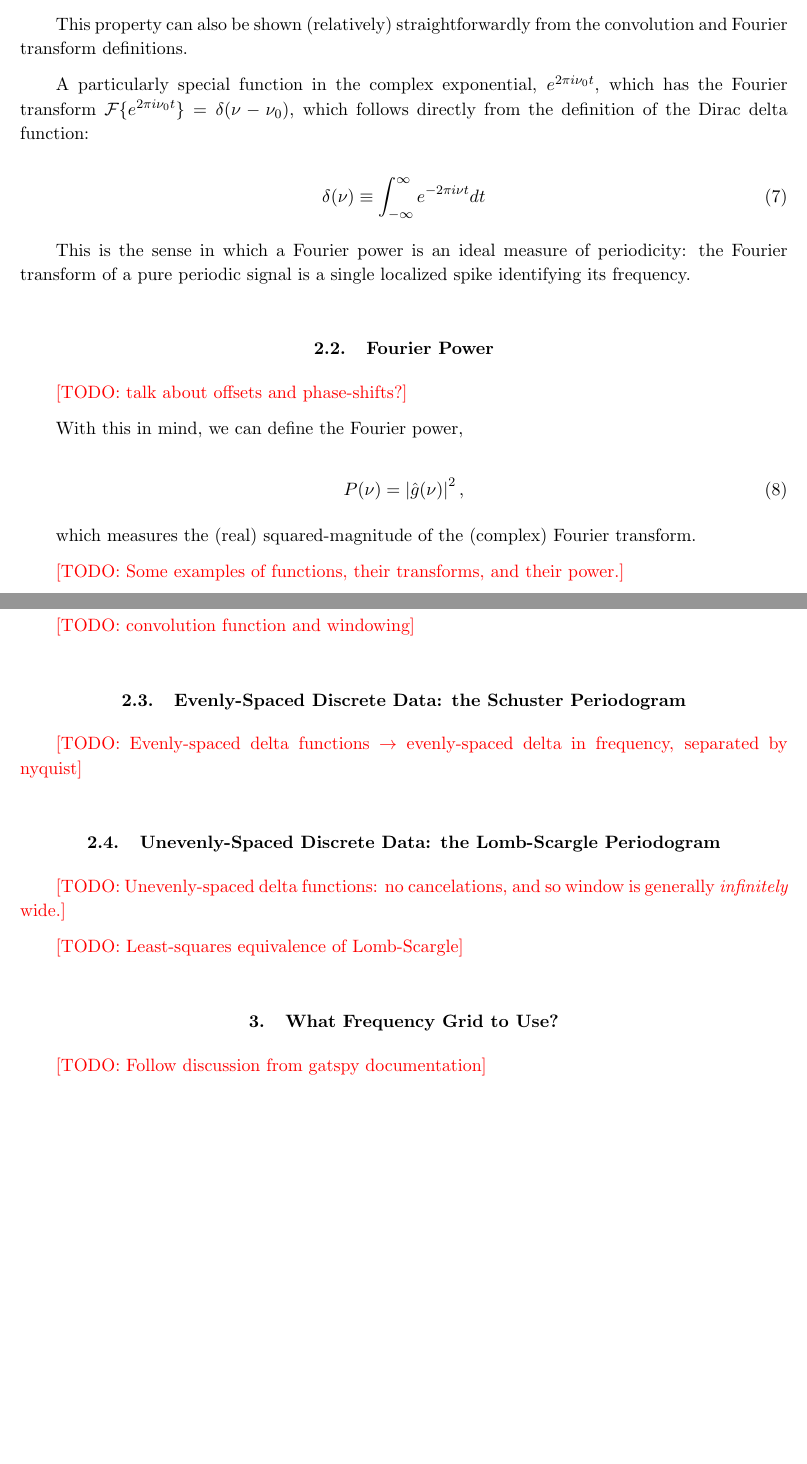
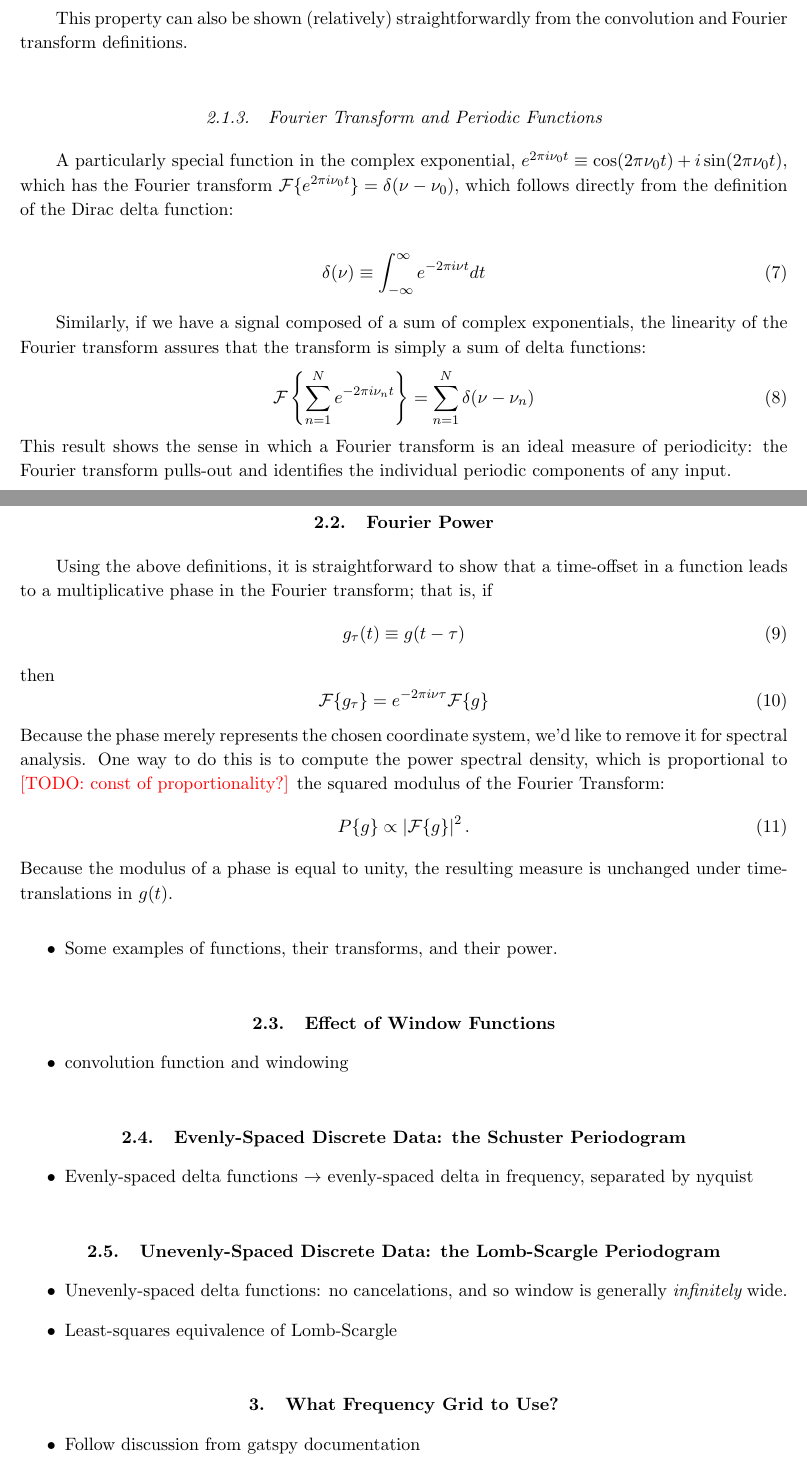
Before and after one commit to jakevdp/PracticalLombScargle, a LaTeX paper (paper.tex): two parts of pages 2 and 3 of 4, joined at a grey line, cut so that both start at the same text, the shorter picture padded with empty space. Compiled offline with pdfLaTeX.

Commit message:
more filling-in of outline

```diff
--- a/paper.tex
+++ b/paper.tex
@@ -131,44 +133,66 @@ The convolution theorem states that the Fourier transform of a convolution is eq
 
 This property can also be shown (relatively) straightforwardly from the convolution and Fourier transform definitions.
 
-A particularly special function in the complex exponential, $e^{2\pi i\nu_0 t}$, which has the Fourier transform $\mathcal{F}\{e^{2\pi i\nu_0 t}\} = \delta(\nu - \nu_0)$, which follows directly from the definition of the Dirac delta function:
+\subsubsection{Fourier Transform and Periodic Functions}
+
+A particularly special function in the complex exponential, $e^{2\pi i\nu_0 t} \equiv \cos(2\pi \nu_0 t) + i\sin(2\pi\nu_0 t)$, which has the Fourier transform $\mathcal{F}\{e^{2\pi i\nu_0 t}\} = \delta(\nu - \nu_0)$, which follows directly from the definition of the Dirac delta function:
 
 \begin{equation}
   \delta(\nu) \equiv \int_{-\infty}^\infty e^{-2\pi i\nu t}dt
 \end{equation}
 
-This is the sense in which a Fourier power is an ideal measure of periodicity: the Fourier transform of a pure periodic signal is a single localized spike identifying its frequency.
+Similarly, if we have a signal composed of a sum of complex exponentials, the linearity of the Fourier transform assures that the transform is simply a sum of delta functions:
+\begin{equation}
+  \mathcal{F}\left\{ \sum_{n=1}^N e^{-2\pi i \nu_n t} \right\} = \sum_{n=1}^N \delta(\nu - \nu_n)
+\end{equation}
+This result shows the sense in which a Fourier transform is an ideal measure of periodicity: the Fourier transform pulls-out and identifies the individual periodic components of any input.
 
 \subsection{Fourier Power}
 
-\todo{talk about offsets and phase-shifts?}
+Using the above definitions, it is straightforward to show that a time-offset in a function leads to a multiplicative phase in the Fourier transform; that is, if
+\begin{equation}
+  g_\tau(t) \equiv g(t - \tau)
+\end{equation}
+then
+\begin{equation}
+  \mathcal{F}\{g_\tau\} = e^{-2\pi i \nu \tau}\mathcal{F}\{g\}
+\end{equation}
+Because the phase merely represents the chosen coordinate system, we'd like to remove it for spectral analysis.
+One way to do this is to compute the power spectral density, which is proportional to \todo{const of proportionality?} the squared modulus of the Fourier Transform:
+\begin{equation}
+  P\{g\} \propto \left| \mathcal{F}\{g\} \right|^2.
+\end{equation}
+Because the modulus of a phase is equal to unity, the resulting measure is unchanged under time-translations in $g(t)$.
 
-With this in mind, we can define the Fourier power,
+\begin{itemize}
+\item Some examples of functions, their transforms, and their power.
+\end{itemize}
 
-\begin{equation}
-  P(\nu) = \left|\hat{g}(\nu)\right|^2,
-\end{equation}
+\subsection{Effect of Window Functions}
 
-which measures the (real) squared-magnitude of the (complex) Fourier transform.
-
-\todo{Some examples of functions, their transforms, and their power.}
-
-\todo{convolution function and windowing}
-
+\begin{itemize}
+\item convolution function and windowing
+\end{itemize}
 
 \subsection{Evenly-Spaced Discrete Data: the Schuster Periodogram}
 
-\todo{Evenly-spaced delta functions $\to$ evenly-spaced delta in frequency, separated by nyquist}
+\begin{itemize}
+\item Evenly-spaced delta functions $\to$ evenly-spaced delta in frequency, separated by nyquist
+\end{itemize}
 
 \subsection{Unevenly-Spaced Discrete Data: the Lomb-Scargle Periodogram}
 
-\todo{Unevenly-spaced delta functions: no cancelations, and so window is generally {\it infinitely} wide.}
 
-\todo{Least-squares equivalence of Lomb-Scargle}
+\begin{itemize}
+\item Unevenly-spaced delta functions: no cancelations, and so window is generally {\it infinitely} wide.
+\item Least-squares equivalence of Lomb-Scargle
+\end{itemize}
 
 \section{What Frequency Grid to Use?}
 
-\todo{Follow discussion from gatspy documentation}
+\begin{itemize}
+\item Follow discussion from gatspy documentation
+\end{itemize}
 
 \section{Reporting errors in Frequency: Uncertainty vs. Precision}
 
```
Also changed, not shown: paper.tex (16 more changed lines).
